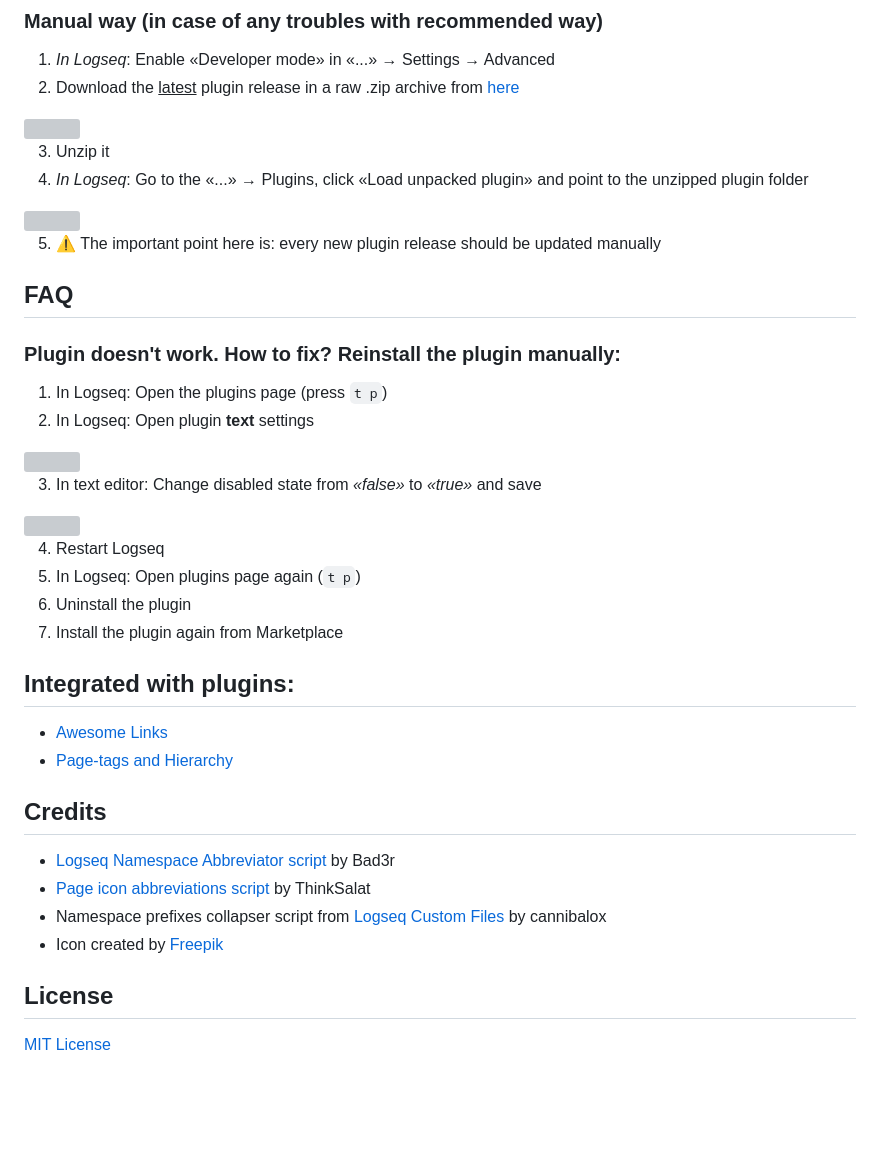
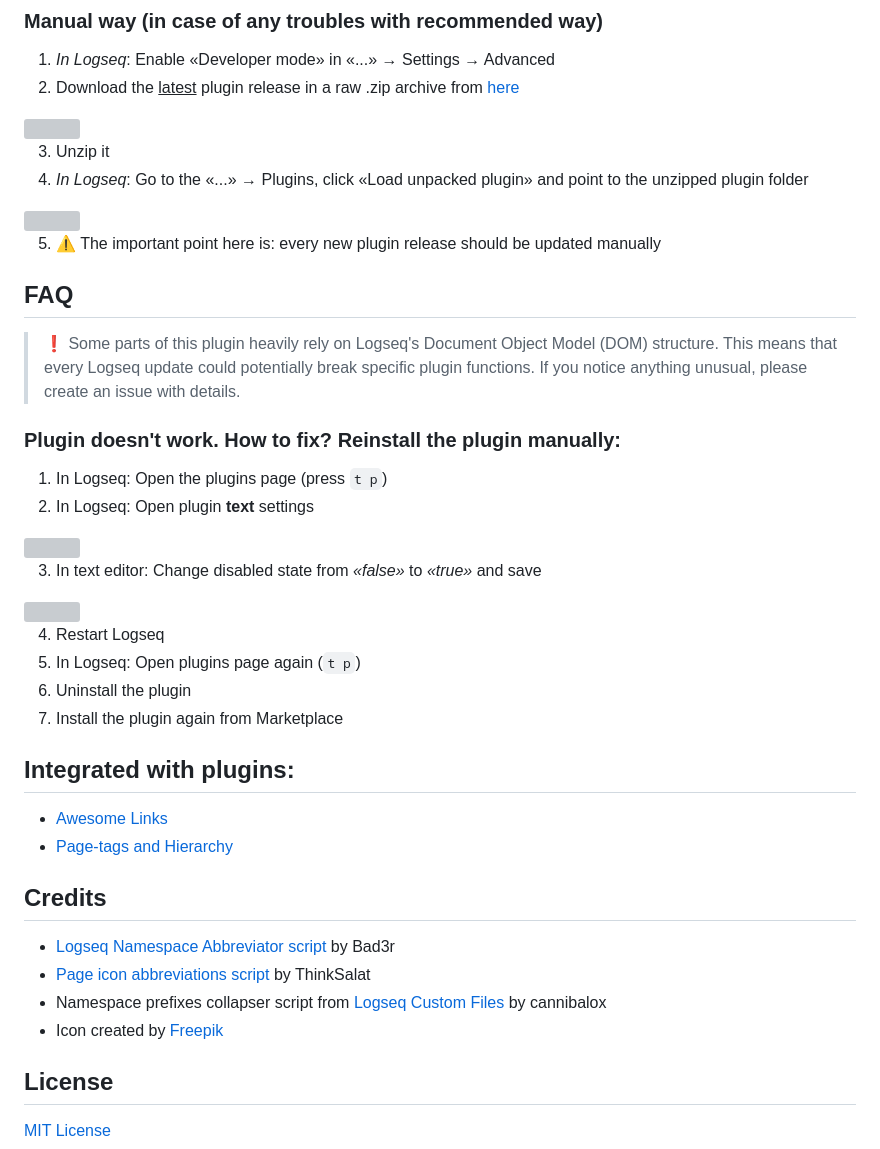
Before and after one commit to stdword/logseq13-shorten-my-links, a Markdown page: README.md, the part around one of its changes. Drawn GitHub-style; blank space fills up the shorter version; grey boxes are pictures that could not be loaded.

Commit message:
docs: Update README.md

```diff
--- a/README.md
+++ b/README.md
@@ -78,7 +79,11 @@ Just type-in <kbd>/.</kbd> to use one of two special `/`-commands:
 
 5. ⚠️ The important point here is: every new plugin release should be updated manually
 
+
 ## FAQ
+
+> ❗️ Some parts of this plugin heavily rely on Logseq's Document Object Model (DOM) structure. This means that every Logseq update could potentially break specific plugin functions. If you notice anything unusual, please create an issue with details.
+
 ### Plugin doesn't work. How to fix? Reinstall the plugin manually:
 1. In Logseq: Open the plugins page (press `t p`)
 2. In Logseq: Open plugin **text** settings
@@ -94,9 +99,11 @@ Just type-in <kbd>/.</kbd> to use one of two special `/`-commands:
 6. Uninstall the plugin
 7. Install the plugin again from Marketplace
 
+
 ## Integrated with plugins:
 - [Awesome Links](https://github.com/yoyurec/logseq-awesome-links)
 - [Page-tags and Hierarchy](https://github.com/YU000jp/logseq-page-tags-and-hierarchy)
+
 
 ## Credits
 - [Logseq Namespace Abbreviator script](https://github.com/Bad3r/logseq-scripts/blob/main/LogseqNamespaceAbbreviator.js) by Bad3r
@@ -104,5 +111,6 @@ Just type-in <kbd>/.</kbd> to use one of two special `/`-commands:
 - Namespace prefixes collapser script from [Logseq Custom Files](https://github.com/cannibalox/logseq-custom-files) by cannibalox
 - Icon created by <a href="https://www.flaticon.com/free-icon/link_3093852" title="Flaticon">Freepik</a>
 
+
 ## License
 [MIT License](https://github.com/stdword/logseq13-shorten-my-links/blob/main/LICENSE)
```
Also changed, not shown: other parts of README.md (+1 -0 lines).
